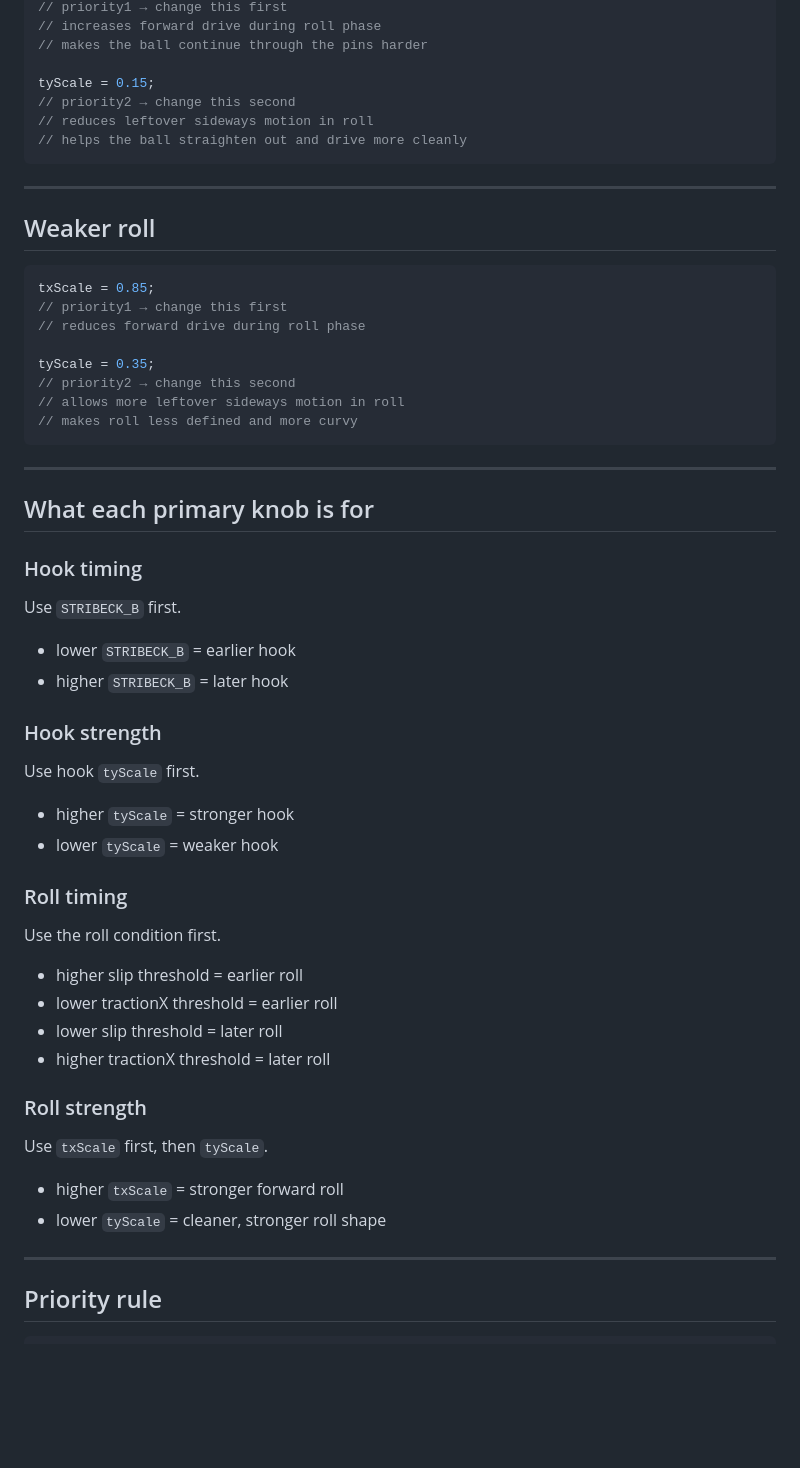
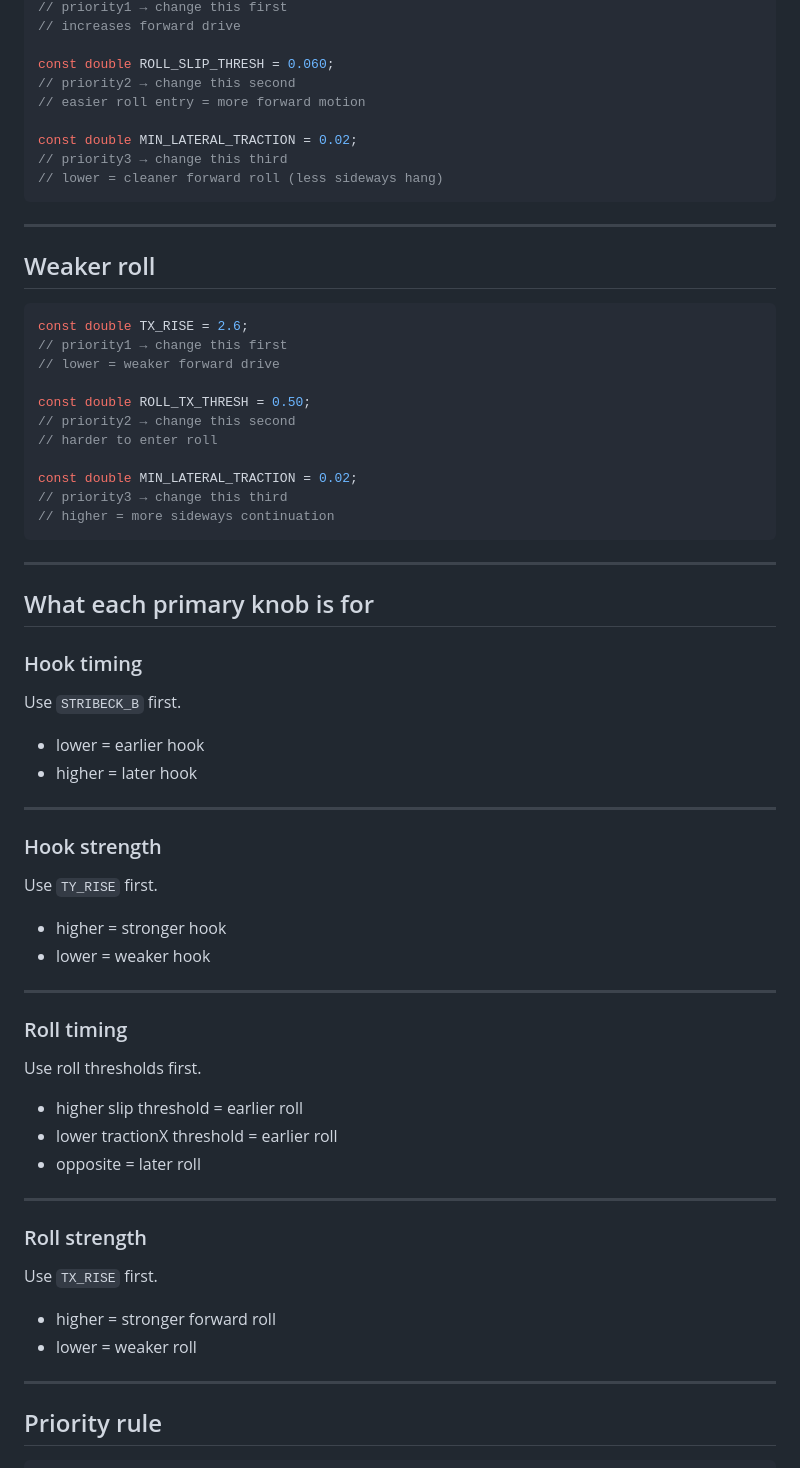
Before and after one commit to Yosef-Bunick/bowling, a Markdown page: README.md, the part around one of its changes. Rendered like a GitHub page; blank space fills up the shorter version.

````diff
--- a/README.md
+++ b/README.md
@@ -230,11 +220,13 @@ txScale = 1.05;
 // priority1 → change this first
-// increases forward drive during roll phase
-// makes the ball continue through the pins harder
+// increases forward drive
 
-tyScale = 0.15;
+const double ROLL_SLIP_THRESH = 0.060;
 // priority2 → change this second
-// reduces leftover sideways motion in roll
-// helps the ball straighten out and drive more cleanly
+// easier roll entry = more forward motion
+
+const double MIN_LATERAL_TRACTION = 0.02;
+// priority3 → change this third
+// lower = cleaner forward roll (less sideways hang)
 ```
 
 ---
@@ -242,14 +234,17 @@ tyScale = 0.15;
 ## Weaker roll
 
 ```dart
-txScale = 0.85;
+const double TX_RISE = 2.6;
 // priority1 → change this first
-// reduces forward drive during roll phase
+// lower = weaker forward drive
 
-tyScale = 0.35;
+const double ROLL_TX_THRESH = 0.50;
 // priority2 → change this second
-// allows more leftover sideways motion in roll
-// makes roll less defined and more curvy
+// harder to enter roll
+
+const double MIN_LATERAL_TRACTION = 0.02;
+// priority3 → change this third
+// higher = more sideways continuation
 ```
 
 ---
@@ -260,31 +255,36 @@ tyScale = 0.35;
 
 Use `STRIBECK_B` first.
 
-* lower `STRIBECK_B` = earlier hook
-* higher `STRIBECK_B` = later hook
+* lower = earlier hook
+* higher = later hook
+
+---
 
 ### Hook strength
 
-Use hook `tyScale` first.
+Use `TY_RISE` first.
 
-* higher `tyScale` = stronger hook
-* lower `tyScale` = weaker hook
+* higher = stronger hook
+* lower = weaker hook
+
+---
 
 ### Roll timing
 
-Use the roll condition first.
+Use roll thresholds first.
 
 * higher slip threshold = earlier roll
 * lower tractionX threshold = earlier roll
-* lower slip threshold = later roll
-* higher tractionX threshold = later roll
+* opposite = later roll
+
+---
 
 ### Roll strength
 
-Use `txScale` first, then `tyScale`.
+Use `TX_RISE` first.
 
-* higher `txScale` = stronger forward roll
-* lower `tyScale` = cleaner, stronger roll shape
+* higher = stronger forward roll
+* lower = weaker roll
 
 ---
 
````
Also changed, not shown: other parts of README.md (+98 -106 lines).
